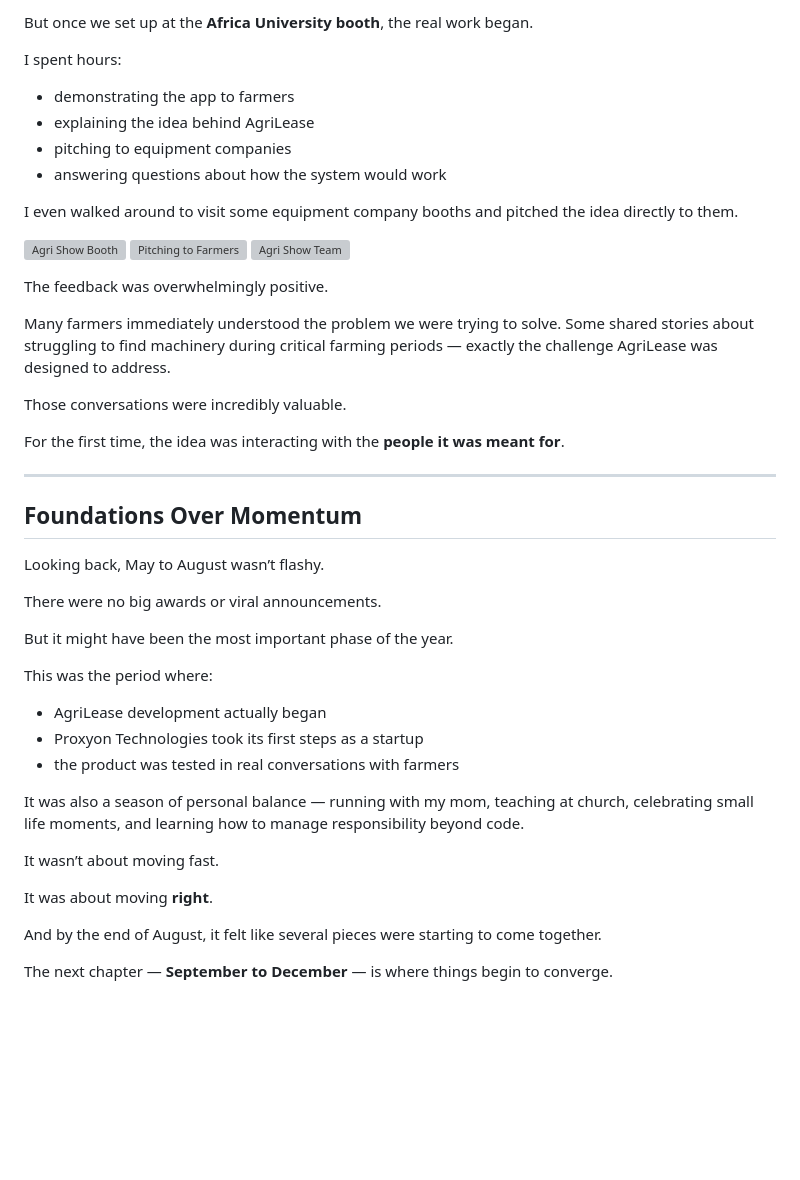
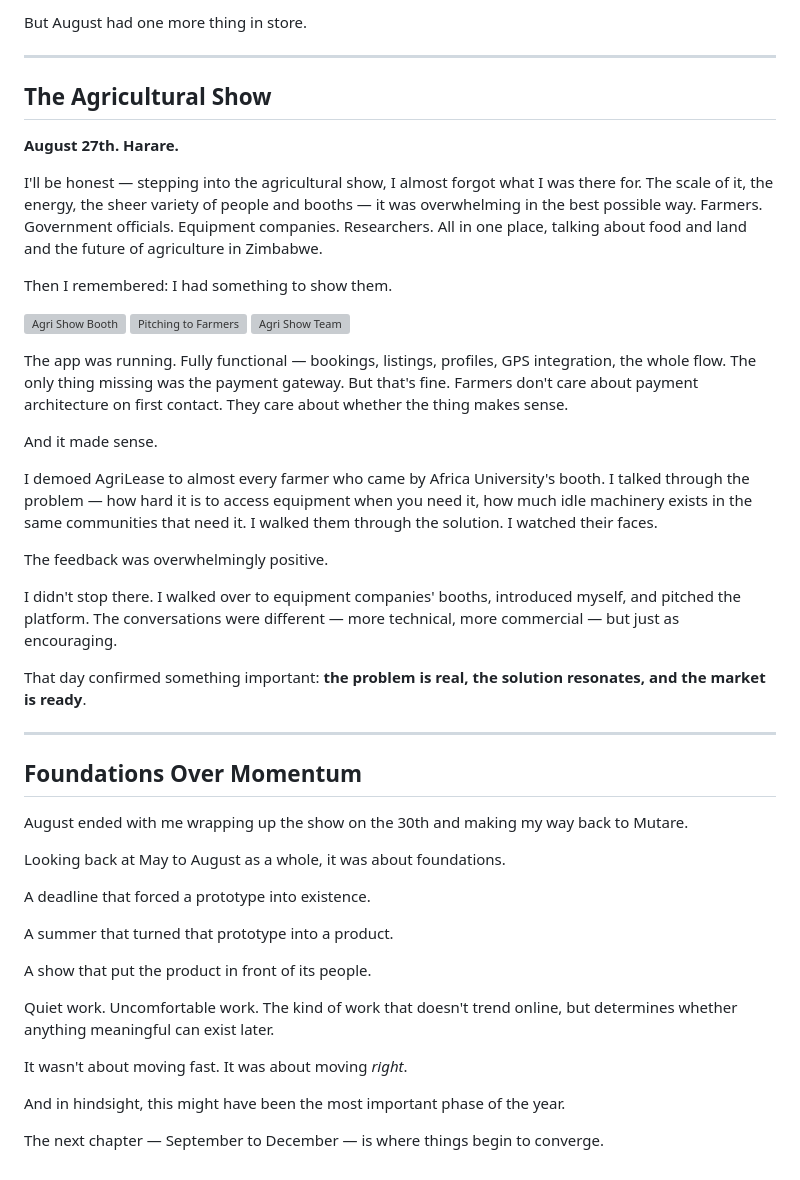
Before and after one commit to CourtneyFradreck/CourtNotes, a Markdown page: src/blogs/2025-12-25-2025-in-rewind-april–august.md, the part around one of its changes. Drawn GitHub-style; blank space fills up the shorter version; grey boxes are pictures that could not be loaded.

```diff
--- a/src/blogs/2025-12-25-2025-in-rewind-april–august.md
+++ b/src/blogs/2025-12-25-2025-in-rewind-april–august.md
@@ -161,49 +175,53 @@ For a moment, I almost forgot why I was there.
 
-But once we set up at the **Africa University booth**, the real work began.
+But August had one more thing in store.
 
-I spent hours:
+---
 
-- demonstrating the app to farmers
-- explaining the idea behind AgriLease
-- pitching to equipment companies
-- answering questions about how the system would work
+## The Agricultural Show
 
-I even walked around to visit some equipment company booths and pitched the idea directly to them.
+**August 27th. Harare.**
+
+I'll be honest — stepping into the agricultural show, I almost forgot what I was there for. The scale of it, the energy, the sheer variety of people and booths — it was overwhelming in the best possible way. Farmers. Government officials. Equipment companies. Researchers. All in one place, talking about food and land and the future of agriculture in Zimbabwe.
+
+Then I remembered: I had something to show them.
+
+<!-- [photos from the show] -->
 
 ![Agri Show Booth](https://placehold.co/600x400/f2f2f7/1c1c1e?text=Agri+Show+Booth)
 ![Pitching to Farmers](https://placehold.co/600x400/f2f2f7/1c1c1e?text=Pitching+to+Farmers)
 ![Agri Show Team](https://placehold.co/600x400/f2f2f7/1c1c1e?text=Agri+Show+Team)
 
+The app was running. Fully functional — bookings, listings, profiles, GPS integration, the whole flow. The only thing missing was the payment gateway. But that's fine. Farmers don't care about payment architecture on first contact. They care about whether the thing makes sense.
+
+And it made sense.
+
+I demoed AgriLease to almost every farmer who came by Africa University's booth. I talked through the problem — how hard it is to access equipment when you need it, how much idle machinery exists in the same communities that need it. I walked them through the solution. I watched their faces.
+
 The feedback was overwhelmingly positive.
 
-Many farmers immediately understood the problem we were trying to solve. Some shared stories about struggling to find machinery during critical farming periods — exactly the challenge AgriLease was designed to address.
+I didn't stop there. I walked over to equipment companies' booths, introduced myself, and pitched the platform. The conversations were different — more technical, more commercial — but just as encouraging.
 
-Those conversations were incredibly valuable.
-
-For the first time, the idea was interacting with the **people it was meant for**.
+That day confirmed something important: **the problem is real, the solution resonates, and the market is ready**.
 
 ---
 
 ## Foundations Over Momentum
 
-Looking back, May to August wasn’t flashy.
+August ended with me wrapping up the show on the 30th and making my way back to Mutare.
 
-There were no big awards or viral announcements.
+Looking back at May to August as a whole, it was about foundations.
 
-But it might have been the most important phase of the year.
+A deadline that forced a prototype into existence.
 
-This was the period where:
+A summer that turned that prototype into a product.
 
-- AgriLease development actually began
-- Proxyon Technologies took its first steps as a startup
-- the product was tested in real conversations with farmers
+A show that put the product in front of its people.
 
-It was also a season of personal balance — running with my mom, teaching at church, celebrating small life moments, and learning how to manage responsibility beyond code.
+Quiet work. Uncomfortable work. The kind of work that doesn't trend online, but determines whether anything meaningful can exist later.
 
-It wasn’t about moving fast.
+It wasn't about moving fast.
+It was about moving _right_.
 
-It was about moving **right**.
+And in hindsight, this might have been the most important phase of the year.
 
-And by the end of August, it felt like several pieces were starting to come together.
-
-The next chapter — **September to December** — is where things begin to converge.
+The next chapter — September to December — is where things begin to converge.
```
Also changed, not shown: other parts of src/blogs/2025-12-25-2025-in-rewind-april–august.md (+86 -72 lines).
